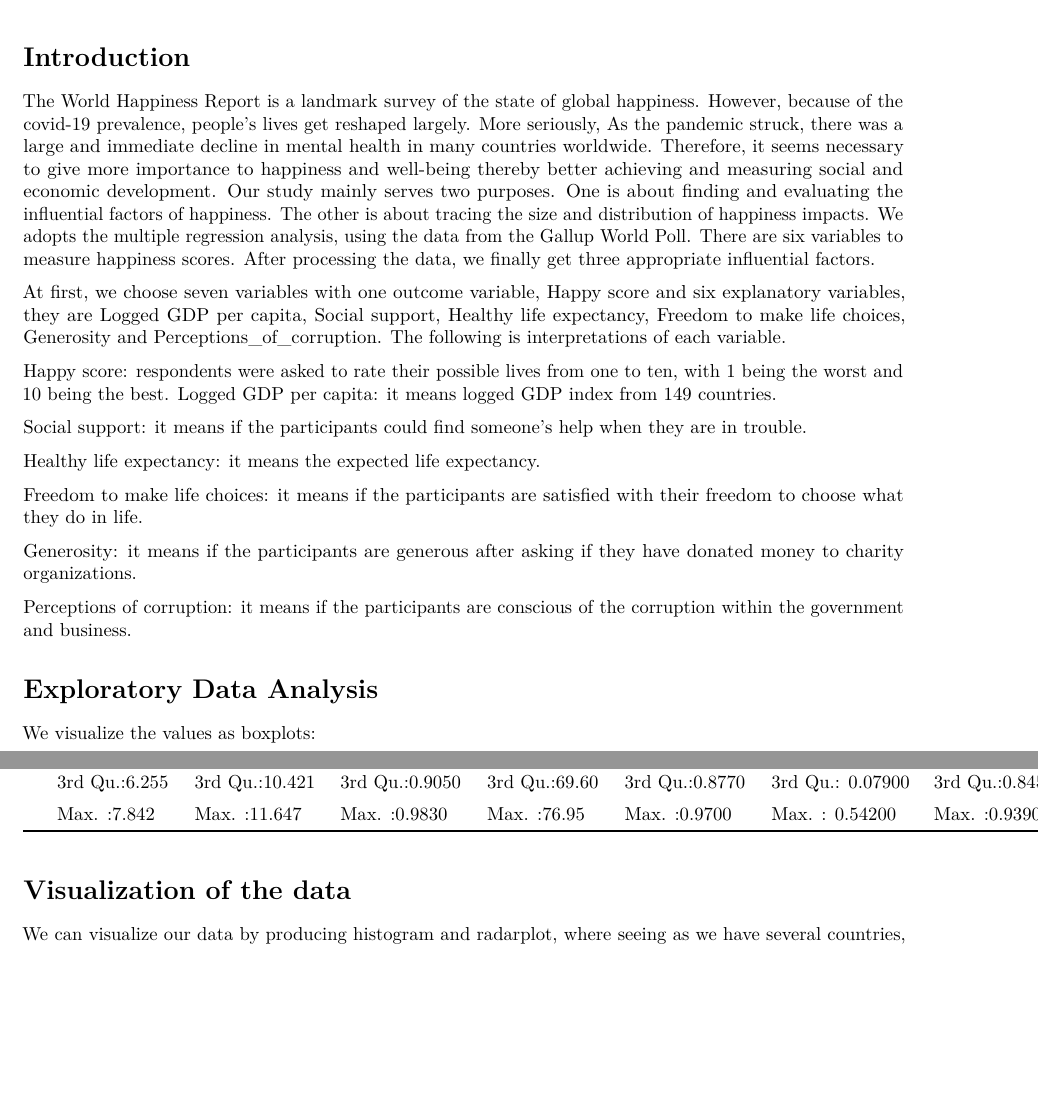
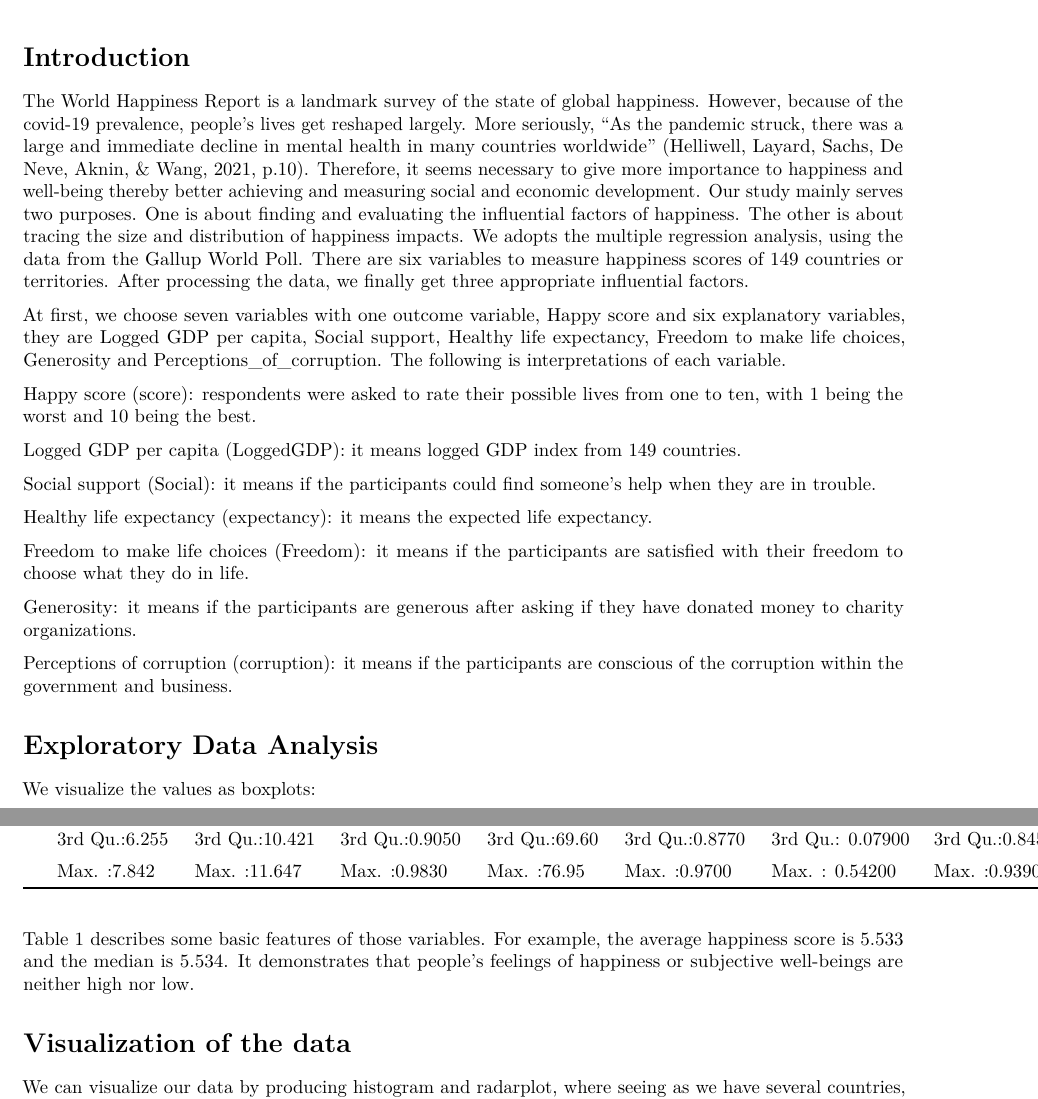
Before and after one commit to ananthp189/Group_21, an R Markdown document (Group_21.Rmd): two parts of pages 1 and 2 of 6, joined at a grey line, cut so that both start at the same text, the shorter picture padded with empty space. Rendered offline with R 4.5, knitr and Pandoc, then LaTeX, with nearby package versions; some code elsewhere in the file could not run offline.

Commit message:
Update Group_21.Rmd

````diff
--- a/Group_21.Rmd
+++ b/Group_21.Rmd
@@ -37,22 +37,23 @@ happiness <- read_csv("Group_21.csv")
 ```
 
 # Introduction{#sec:Intro}
-The World Happiness Report is a landmark survey of the state of global happiness. However, because of the covid-19 prevalence, people’s lives get reshaped largely. More seriously, As the pandemic struck, there was a large and immediate decline in mental health in many countries worldwide. Therefore, it seems necessary to give more importance to happiness and well-being thereby better achieving and measuring social and economic development. Our study mainly serves two purposes. One is about finding and evaluating the influential factors of happiness. The other is about tracing the size and distribution of happiness impacts. We adopts the multiple regression analysis, using the data from the Gallup World Poll. There are six variables to measure happiness scores. After processing the data, we finally get three appropriate influential factors.
+The World Happiness Report is a landmark survey of the state of global happiness. However, because of the covid-19 prevalence, people’s lives get reshaped largely. More seriously, “As the pandemic struck, there was a large and immediate decline in mental health in many countries worldwide” (Helliwell, Layard, Sachs, De Neve, Aknin, & Wang, 2021, p.10). Therefore, it seems necessary to give more importance to happiness and well-being thereby better achieving and measuring social and economic development. Our study mainly serves two purposes. One is about finding and evaluating the influential factors of happiness. The other is about tracing the size and distribution of happiness impacts. We adopts the multiple regression analysis, using the data from the Gallup World Poll. There are six variables to measure happiness scores of 149 countries or territories. After processing the data, we finally get three appropriate influential factors.
 
 At first, we choose seven variables with one outcome variable, Happy score and six explanatory variables, they are Logged GDP per capita, Social support, Healthy life expectancy, Freedom to make life choices, Generosity and Perceptions_of_corruption. The following is interpretations of each variable.
 
-Happy score: respondents were asked to rate their possible lives from one to ten, with 1 being the worst and 10 being the best.
-Logged GDP per capita: it means logged GDP index from 149 countries.
+Happy score (score): respondents were asked to rate their possible lives from one to ten, with 1 being the worst and 10 being the best.
 
-Social support: it means if the participants could find someone’s help when they are in trouble.
+Logged GDP per capita (LoggedGDP): it means logged GDP index from 149 countries.
 
-Healthy life expectancy: it means the expected life expectancy.
+Social support (Social): it means if the participants could find someone’s help when they are in trouble.
 
-Freedom to make life choices: it means if the participants are satisfied with their freedom to choose what they do in life.
+Healthy life expectancy (expectancy): it means the expected life expectancy.
+
+Freedom to make life choices (Freedom): it means if the participants are satisfied with their freedom to choose what they do in life.
 
 Generosity: it means if the participants are generous after asking if they have donated money to charity organizations.
 
-Perceptions of corruption: it means if the participants are conscious of the corruption within the government and business.
+Perceptions of corruption (corruption): it means if the participants are conscious of the corruption within the government and business.
 
 # Exploratory Data Analysis {#sec:EDA}
 We visualize the values as boxplots:
@@ -97,6 +98,8 @@ kable(caption = '\\label{tab:summaries} Summary statistics for observations with
   kable_styling(latex_options = "hold_position")
 
 ```
+Table 1 describes some basic features of those variables. For example, the average happiness score is 5.533 and the median is 5.534. It demonstrates that people’s feelings of happiness or subjective well-beings are neither high nor low.
+
 # Visualization of the data {#sec:VIS}
 We can visualize our data by producing histogram and radarplot, where seeing as we have several countries, we shall plot the bars or lines using different colours for each country:
 ```{r barplot, echo = FALSE, eval = TRUE, out.width = '60%', fig.pos = 'H', fig.align = "center", fig.cap = "\\label{fig:bar} The top 5 happiest contries."}
````
Also changed, not shown: Group_21.Rmd (13 more changed lines).
